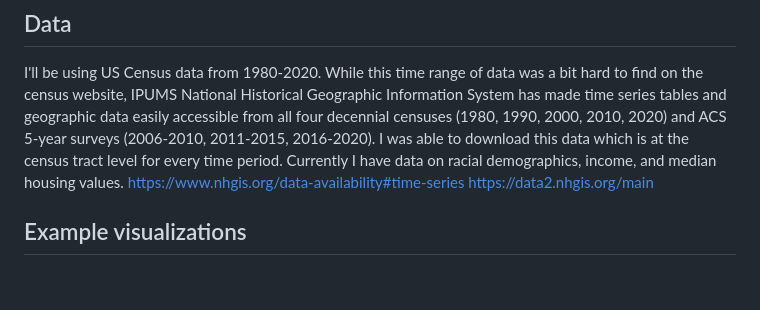
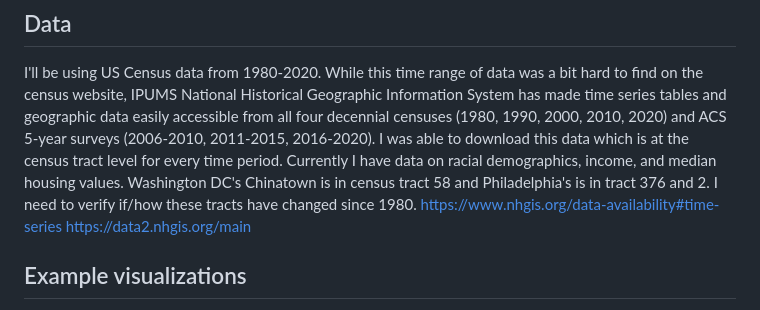
Before and after one commit to beckvm/beck-capp-interactive-viz, a Markdown page: interactive_proposal.md, the part around the change. Drawn GitHub-style; blank space fills up the shorter version.

```diff
--- a/interactive_proposal.md
+++ b/interactive_proposal.md
@@ -28,7 +28,7 @@ I'll be using US Census data from 1980-2020.  While this time range of data was
 IPUMS National Historical Geographic Information System has made time series tables and geographic data easily
 accessible from all four decennial censuses (1980, 1990, 2000, 2010, 2020) and ACS 5-year surveys (2006-2010, 2011-2015, 2016-2020).
 I was able to download this data which is at the census tract level for every time period.  Currently I have data on racial demographics,
-income, and median housing values.
+income, and median housing values.  Washington DC's Chinatown is in census tract 58 and Philadelphia's is in tract 376 and 2.  I need to verify if/how these tracts have changed since 1980.
 https://www.nhgis.org/data-availability#time-series
 https://data2.nhgis.org/main
 
```
